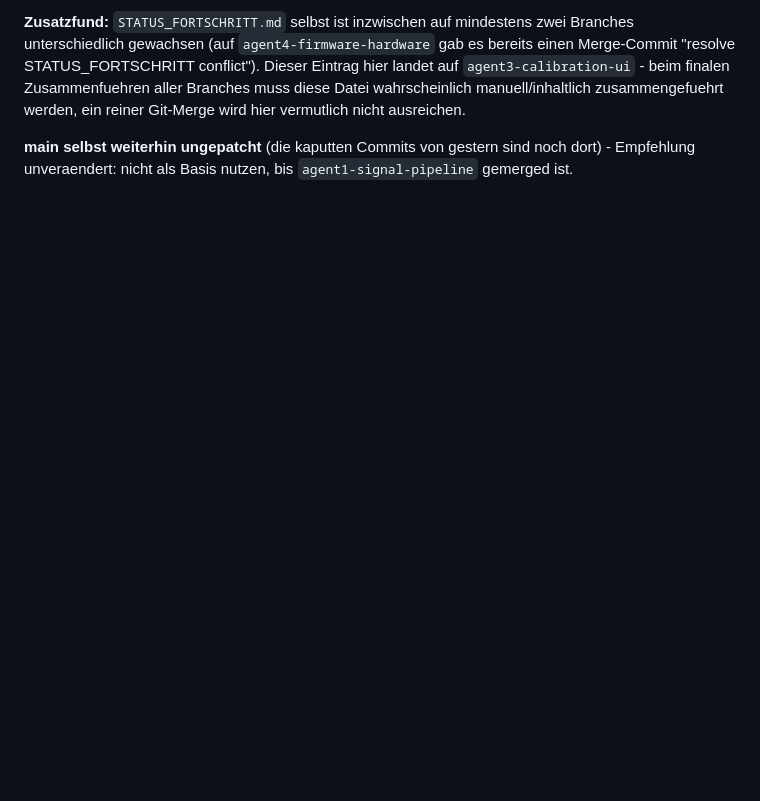
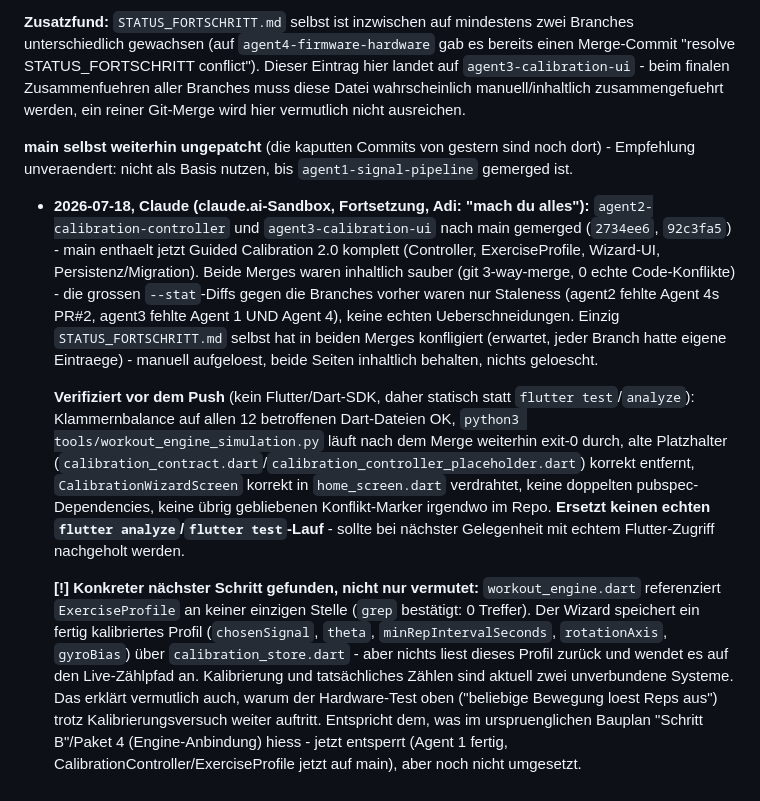
Before and after one commit to Adilinu94/flowrep, a Markdown page: docs/Umbauplan Flowrep/STATUS_FORTSCHRITT.md, the part around the change. Rendered like a GitHub page; blank space fills up the shorter version.

Commit message:
docs: Merge-Abschluss dokumentiert, konkreten naechsten Schritt gefunden (ExerciseProfile nicht in workout_engine.dart verdrahtet)

```diff
--- a/docs/Umbauplan Flowrep/STATUS_FORTSCHRITT.md
+++ b/docs/Umbauplan Flowrep/STATUS_FORTSCHRITT.md
@@ -327,3 +327,9 @@ Echte Integration mit `calibration_controller.dart` (Agent 2) abgeschlossen, Bra
 **Zusatzfund:** `STATUS_FORTSCHRITT.md` selbst ist inzwischen auf mindestens zwei Branches unterschiedlich gewachsen (auf `agent4-firmware-hardware` gab es bereits einen Merge-Commit "resolve STATUS_FORTSCHRITT conflict"). Dieser Eintrag hier landet auf `agent3-calibration-ui` - beim finalen Zusammenfuehren aller Branches muss diese Datei wahrscheinlich manuell/inhaltlich zusammengefuehrt werden, ein reiner Git-Merge wird hier vermutlich nicht ausreichen.
 
 **main selbst weiterhin ungepatcht** (die kaputten Commits von gestern sind noch dort) - Empfehlung unveraendert: nicht als Basis nutzen, bis `agent1-signal-pipeline` gemerged ist.
+
+- **2026-07-18, Claude (claude.ai-Sandbox, Fortsetzung, Adi: "mach du alles"):** `agent2-calibration-controller` und `agent3-calibration-ui` nach main gemerged (`2734ee6`, `92c3fa5`) - main enthaelt jetzt Guided Calibration 2.0 komplett (Controller, ExerciseProfile, Wizard-UI, Persistenz/Migration). Beide Merges waren inhaltlich sauber (git 3-way-merge, 0 echte Code-Konflikte) - die grossen `--stat`-Diffs gegen die Branches vorher waren nur Staleness (agent2 fehlte Agent 4s PR#2, agent3 fehlte Agent 1 UND Agent 4), keine echten Ueberschneidungen. Einzig `STATUS_FORTSCHRITT.md` selbst hat in beiden Merges konfligiert (erwartet, jeder Branch hatte eigene Eintraege) - manuell aufgeloest, beide Seiten inhaltlich behalten, nichts geloescht.
+
+  **Verifiziert vor dem Push** (kein Flutter/Dart-SDK, daher statisch statt `flutter test`/`analyze`): Klammernbalance auf allen 12 betroffenen Dart-Dateien OK, `python3 tools/workout_engine_simulation.py` läuft nach dem Merge weiterhin exit-0 durch, alte Platzhalter (`calibration_contract.dart`/`calibration_controller_placeholder.dart`) korrekt entfernt, `CalibrationWizardScreen` korrekt in `home_screen.dart` verdrahtet, keine doppelten pubspec-Dependencies, keine übrig gebliebenen Konflikt-Marker irgendwo im Repo. **Ersetzt keinen echten `flutter analyze`/`flutter test`-Lauf** - sollte bei nächster Gelegenheit mit echtem Flutter-Zugriff nachgeholt werden.
+
+  **[!] Konkreter nächster Schritt gefunden, nicht nur vermutet:** `workout_engine.dart` referenziert `ExerciseProfile` an keiner einzigen Stelle (`grep` bestätigt: 0 Treffer). Der Wizard speichert ein fertig kalibriertes Profil (`chosenSignal`, `theta`, `minRepIntervalSeconds`, `rotationAxis`, `gyroBias`) über `calibration_store.dart` - aber nichts liest dieses Profil zurück und wendet es auf den Live-Zählpfad an. Kalibrierung und tatsächliches Zählen sind aktuell zwei unverbundene Systeme. Das erklärt vermutlich auch, warum der Hardware-Test oben ("beliebige Bewegung loest Reps aus") trotz Kalibrierungsversuch weiter auftritt. Entspricht dem, was im urspruenglichen Bauplan "Schritt B"/Paket 4 (Engine-Anbindung) hiess - jetzt entsperrt (Agent 1 fertig, CalibrationController/ExerciseProfile jetzt auf main), aber noch nicht umgesetzt.
```
